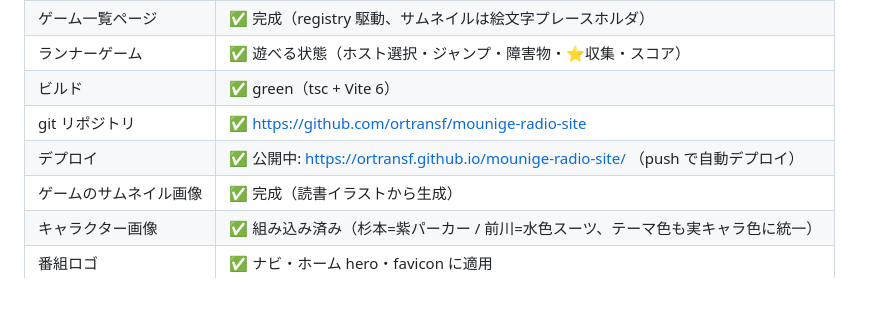
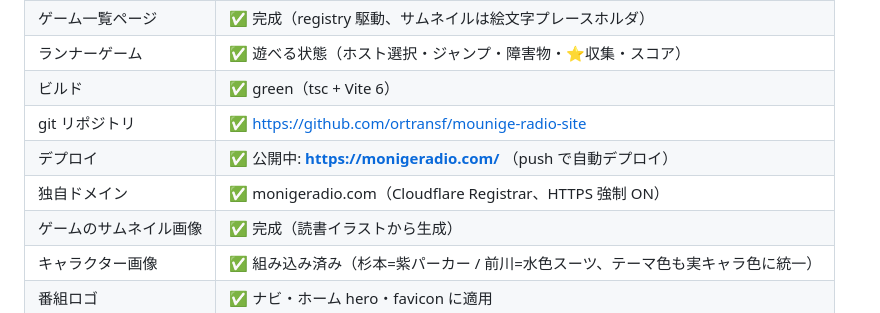
Before and after one commit to ortransf/mounige-radio-site, a Markdown page: PLAN.md, the part around the change. Drawn GitHub-style.

```diff
--- a/PLAN.md
+++ b/PLAN.md
@@ -36,7 +36,8 @@
 | ランナーゲーム | ✅ 遊べる状態（ホスト選択・ジャンプ・障害物・⭐収集・スコア） |
 | ビルド | ✅ green（tsc + Vite 6） |
 | git リポジトリ | ✅ https://github.com/ortransf/mounige-radio-site |
-| デプロイ | ✅ 公開中: https://ortransf.github.io/mounige-radio-site/ （push で自動デプロイ） |
+| デプロイ | ✅ 公開中: **https://monigeradio.com/** （push で自動デプロイ） |
+| 独自ドメイン | ✅ monigeradio.com（Cloudflare Registrar、HTTPS 強制 ON） |
 | ゲームのサムネイル画像 | ✅ 完成（読書イラストから生成） |
 | キャラクター画像 | ✅ 組み込み済み（杉本=紫パーカー / 前川=水色スーツ、テーマ色も実キャラ色に統一） |
 | 番組ロゴ | ✅ ナビ・ホーム hero・favicon に適用 |
```
Also changed, not shown: DEPLOY.md (+7 -3 lines), WORKLOG.md (+12 -0 lines).
